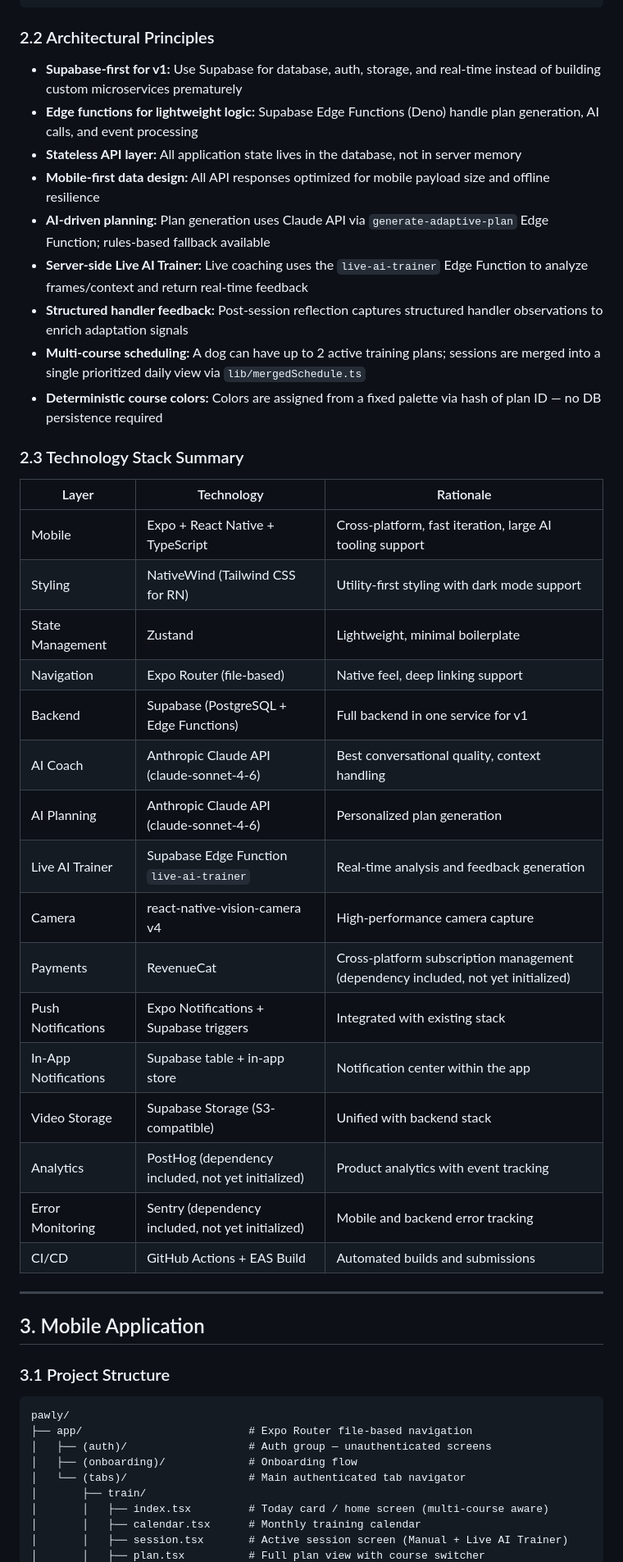
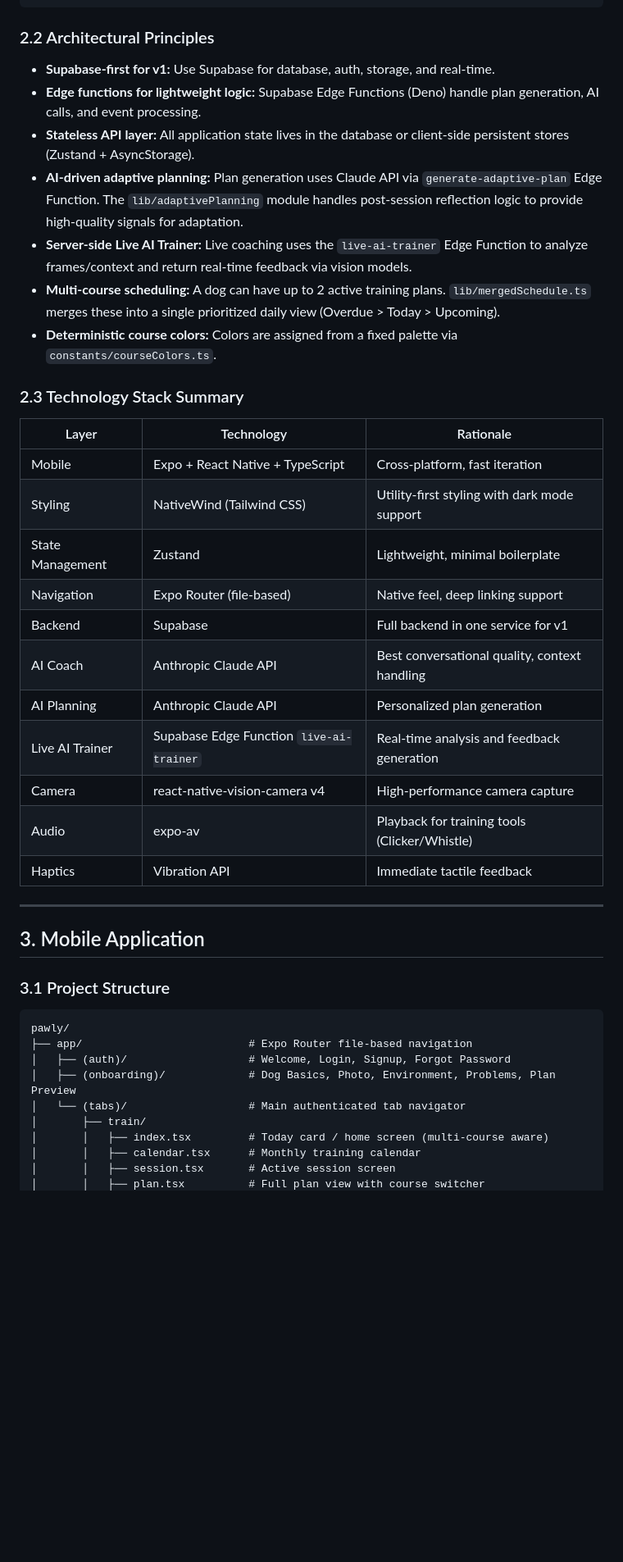
Before and after one commit to Nyan-Prakash/pawly, a Markdown page: spec.md, the part around one of its changes. Shown at 82% size. GitHub-like rendering; blank space fills up the shorter version.

````diff
--- a/spec.md
+++ b/spec.md
@@ -114,36 +114,29 @@ Lifecycle Events Triggered as Dog Ages
 
 ### 2.2 Architectural Principles
 
-- **Supabase-first for v1:** Use Supabase for database, auth, storage, and real-time instead of building custom microservices prematurely
-- **Edge functions for lightweight logic:** Supabase Edge Functions (Deno) handle plan generation, AI calls, and event processing
-- **Stateless API layer:** All application state lives in the database, not in server memory
-- **Mobile-first data design:** All API responses optimized for mobile payload size and offline resilience
-- **AI-driven planning:** Plan generation uses Claude API via `generate-adaptive-plan` Edge Function; rules-based fallback available
-- **Server-side Live AI Trainer:** Live coaching uses the `live-ai-trainer` Edge Function to analyze frames/context and return real-time feedback
-- **Structured handler feedback:** Post-session reflection captures structured handler observations to enrich adaptation signals
-- **Multi-course scheduling:** A dog can have up to 2 active training plans; sessions are merged into a single prioritized daily view via `lib/mergedSchedule.ts`
-- **Deterministic course colors:** Colors are assigned from a fixed palette via hash of plan ID — no DB persistence required
+- **Supabase-first for v1:** Use Supabase for database, auth, storage, and real-time.
+- **Edge functions for lightweight logic:** Supabase Edge Functions (Deno) handle plan generation, AI calls, and event processing.
+- **Stateless API layer:** All application state lives in the database or client-side persistent stores (Zustand + AsyncStorage).
+- **AI-driven adaptive planning:** Plan generation uses Claude API via `generate-adaptive-plan` Edge Function. The `lib/adaptivePlanning` module handles post-session reflection logic to provide high-quality signals for adaptation.
+- **Server-side Live AI Trainer:** Live coaching uses the `live-ai-trainer` Edge Function to analyze frames/context and return real-time feedback via vision models.
+- **Multi-course scheduling:** A dog can have up to 2 active training plans. `lib/mergedSchedule.ts` merges these into a single prioritized daily view (Overdue > Today > Upcoming).
+- **Deterministic course colors:** Colors are assigned from a fixed palette via `constants/courseColors.ts`.
 
 ### 2.3 Technology Stack Summary
 
 | Layer | Technology | Rationale |
 |---|---|---|
-| Mobile | Expo + React Native + TypeScript | Cross-platform, fast iteration, large AI tooling support |
-| Styling | NativeWind (Tailwind CSS for RN) | Utility-first styling with dark mode support |
+| Mobile | Expo + React Native + TypeScript | Cross-platform, fast iteration |
+| Styling | NativeWind (Tailwind CSS) | Utility-first styling with dark mode support |
 | State Management | Zustand | Lightweight, minimal boilerplate |
 | Navigation | Expo Router (file-based) | Native feel, deep linking support |
-| Backend | Supabase (PostgreSQL + Edge Functions) | Full backend in one service for v1 |
-| AI Coach | Anthropic Claude API (claude-sonnet-4-6) | Best conversational quality, context handling |
-| AI Planning | Anthropic Claude API (claude-sonnet-4-6) | Personalized plan generation |
+| Backend | Supabase | Full backend in one service for v1 |
+| AI Coach | Anthropic Claude API | Best conversational quality, context handling |
+| AI Planning | Anthropic Claude API | Personalized plan generation |
 | Live AI Trainer | Supabase Edge Function `live-ai-trainer` | Real-time analysis and feedback generation |
 | Camera | react-native-vision-camera v4 | High-performance camera capture |
-| Payments | RevenueCat | Cross-platform subscription management (dependency included, not yet initialized) |
-| Push Notifications | Expo Notifications + Supabase triggers | Integrated with existing stack |
-| In-App Notifications | Supabase table + in-app store | Notification center within the app |
-| Video Storage | Supabase Storage (S3-compatible) | Unified with backend stack |
-| Analytics | PostHog (dependency included, not yet initialized) | Product analytics with event tracking |
-| Error Monitoring | Sentry (dependency included, not yet initialized) | Mobile and backend error tracking |
-| CI/CD | GitHub Actions + EAS Build | Automated builds and submissions |
+| Audio | expo-av | Playback for training tools (Clicker/Whistle) |
+| Haptics | Vibration API | Immediate tactile feedback |
 
 ---
 
@@ -154,11 +147,11 @@ Lifecycle Events Triggered as Dog Ages
 ```
 pawly/
 ├── app/                          # Expo Router file-based navigation
-│   ├── (auth)/                   # Auth group — unauthenticated screens
-│   ├── (onboarding)/             # Onboarding flow
+│   ├── (auth)/                   # Welcome, Login, Signup, Forgot Password
+│   ├── (onboarding)/             # Dog Basics, Photo, Environment, Problems, Plan Preview
 │   └── (tabs)/                   # Main authenticated tab navigator
 │       ├── train/
 │       │   ├── index.tsx         # Today card / home screen (multi-course aware)
 │       │   ├── calendar.tsx      # Monthly training calendar
-│       │   ├── session.tsx       # Active session screen (Manual + Live AI Trainer)
+│       │   ├── session.tsx       # Active session screen
 │       │   ├── plan.tsx          # Full plan view with course switcher
````
Also changed, not shown: other parts of spec.md (+78 -133 lines).
